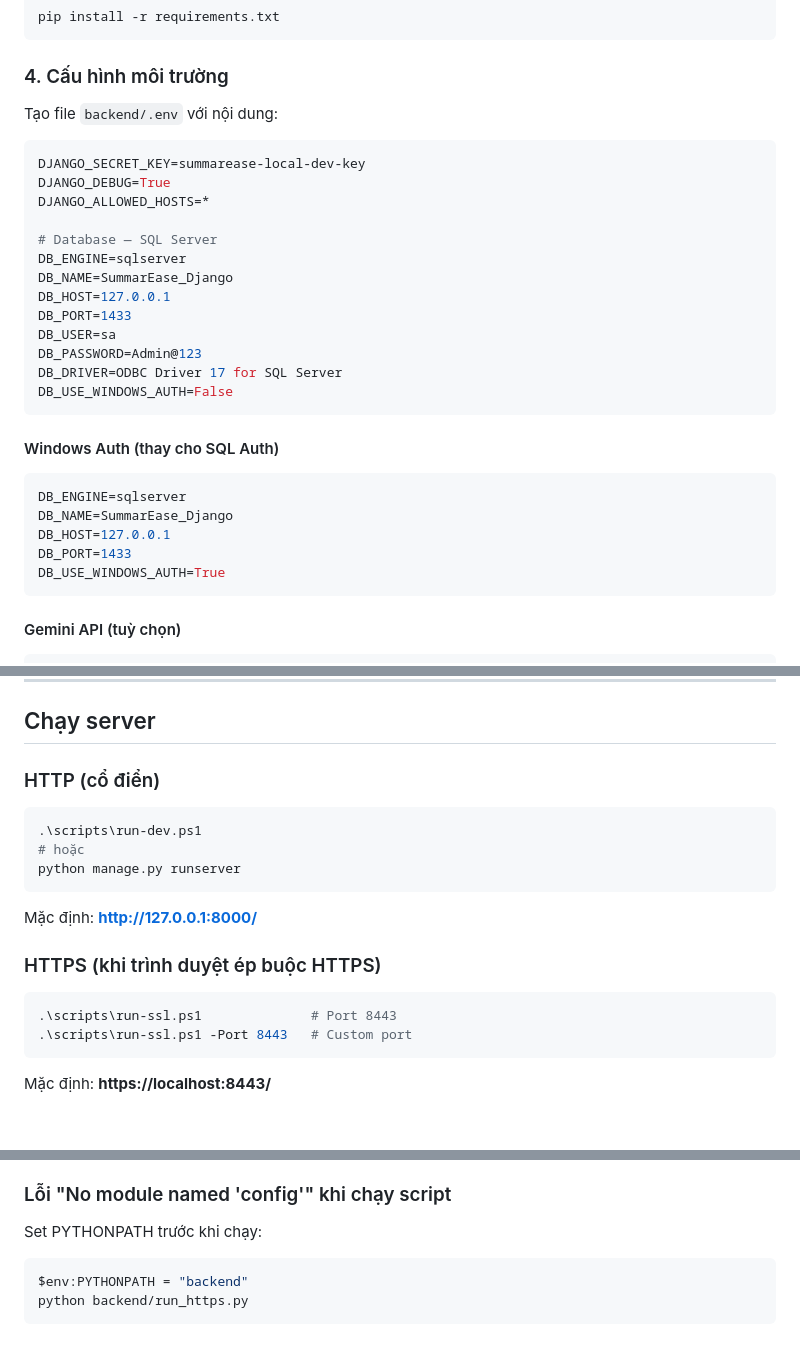
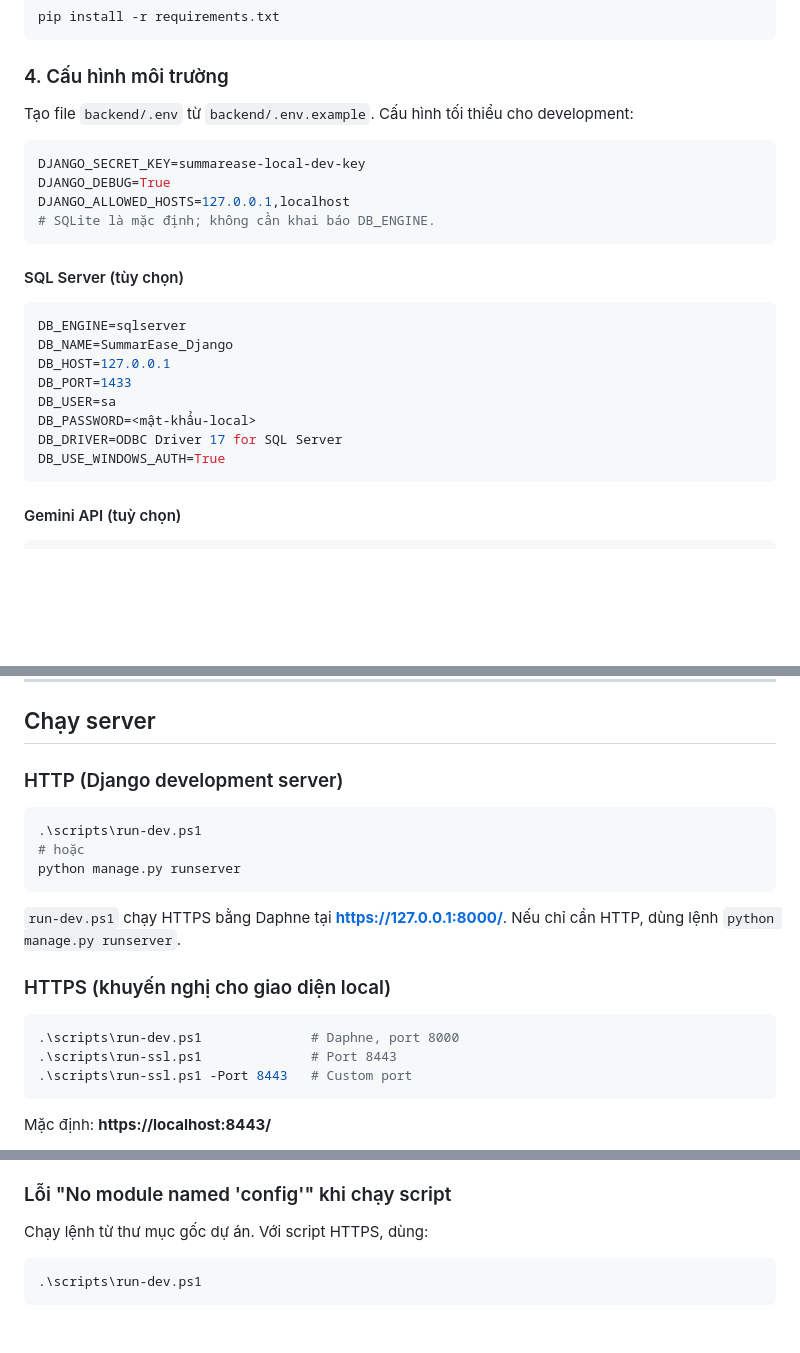
Before and after one commit to NgHuuGiau/SummarEase-Django, a Markdown page: docs/help.md, 3 parts joined by grey strips. GitHub-like rendering; blank space fills up the shorter version.

Commit message:
docs: đồng bộ hướng dẫn với hệ thống hiện tại

````diff
--- a/docs/help.md
+++ b/docs/help.md
@@ -37,31 +37,25 @@ pip install -r requirements.txt
 
 ### 4. Cấu hình môi trường
 
-Tạo file `backend/.env` với nội dung:
+Tạo file `backend/.env` từ `backend/.env.example`. Cấu hình tối thiểu cho development:
 
 ```env
 DJANGO_SECRET_KEY=summarease-local-dev-key
 DJANGO_DEBUG=True
-DJANGO_ALLOWED_HOSTS=*
-
-# Database — SQL Server
-DB_ENGINE=sqlserver
-DB_NAME=SummarEase_Django
-DB_HOST=127.0.0.1
-DB_PORT=1433
-DB_USER=sa
-DB_PASSWORD=Admin@123
-DB_DRIVER=ODBC Driver 17 for SQL Server
-DB_USE_WINDOWS_AUTH=False
+DJANGO_ALLOWED_HOSTS=127.0.0.1,localhost
+# SQLite là mặc định; không cần khai báo DB_ENGINE.
 ```
 
-#### Windows Auth (thay cho SQL Auth)
+#### SQL Server (tùy chọn)
 
 ```env
 DB_ENGINE=sqlserver
 DB_NAME=SummarEase_Django
 DB_HOST=127.0.0.1
 DB_PORT=1433
+DB_USER=sa
+DB_PASSWORD=<mật-khẩu-local>
+DB_DRIVER=ODBC Driver 17 for SQL Server
 DB_USE_WINDOWS_AUTH=True
 ```
 
@@ -104,7 +98,7 @@ python manage.py createsuperuser
 
 ## Chạy server
 
-### HTTP (cổ điển)
+### HTTP (Django development server)
 
 ```powershell
 .\scripts\run-dev.ps1
@@ -112,11 +106,12 @@ python manage.py createsuperuser
 python manage.py runserver
 ```
 
-Mặc định: **http://127.0.0.1:8000/**
+`run-dev.ps1` chạy HTTPS bằng Daphne tại **https://127.0.0.1:8000/**. Nếu chỉ cần HTTP, dùng lệnh `python manage.py runserver`.
 
-### HTTPS (khi trình duyệt ép buộc HTTPS)
+### HTTPS (khuyến nghị cho giao diện local)
 
 ```powershell
+.\scripts\run-dev.ps1              # Daphne, port 8000
 .\scripts\run-ssl.ps1              # Port 8443
 .\scripts\run-ssl.ps1 -Port 8443   # Custom port
 ```
@@ -253,9 +248,8 @@ Set-ExecutionPolicy -Scope Process -ExecutionPolicy Bypass
 
 ### Lỗi "No module named 'config'" khi chạy script
 
-Set PYTHONPATH trước khi chạy:
+Chạy lệnh từ thư mục gốc dự án. Với script HTTPS, dùng:
 
 ```powershell
-$env:PYTHONPATH = "backend"
-python backend/run_https.py
+.\scripts\run-dev.ps1
 ```
````
Also changed, not shown: other parts of docs/help.md (+5 -5 lines), docs/architecture.md (+2 -2 lines).
